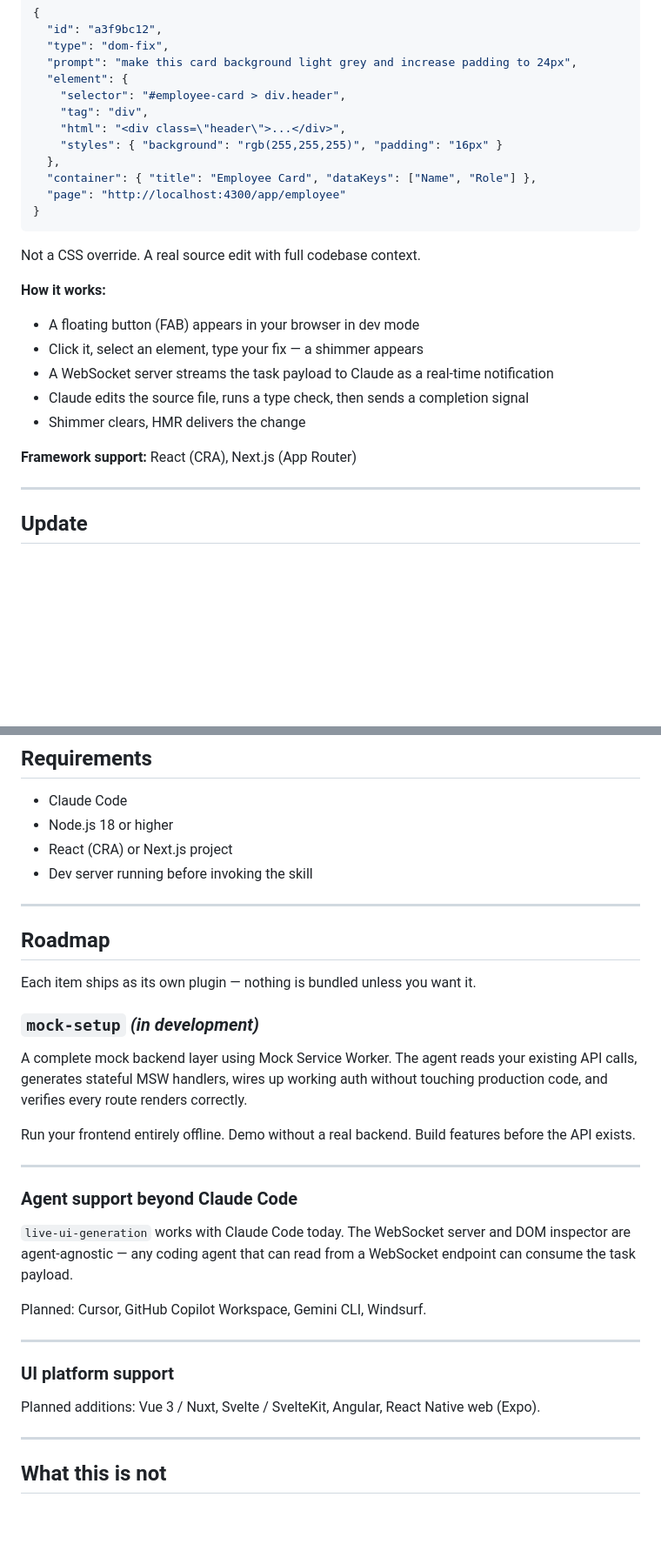
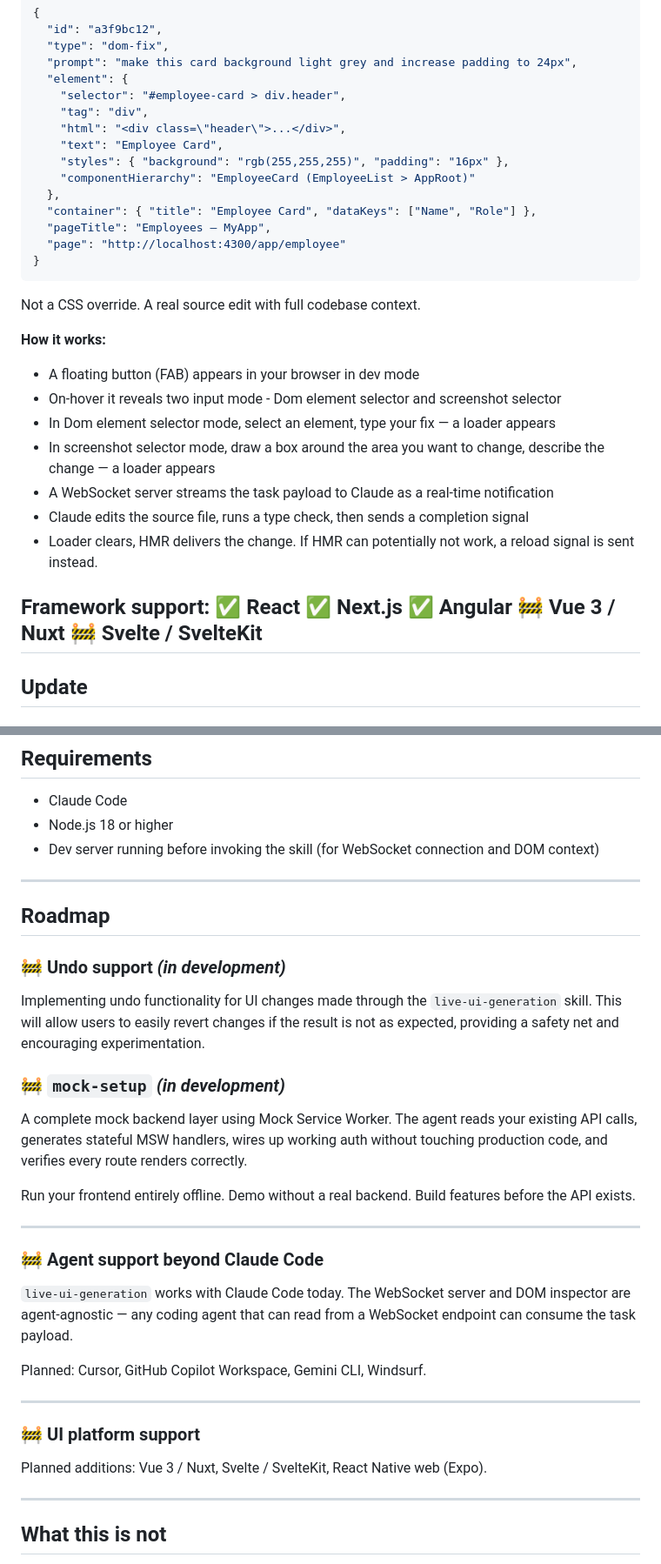
Before and after one commit to tamal-thetaonelab/frontloop, a Markdown page: README.md, 2 parts joined by grey strips. Shown at 87% size. GitHub-like rendering; blank space fills up the shorter version.

Commit message:
Enhance README with detailed component hierarchy, page title, and improved selector modes for live-ui-generation skill
Co-authored-by: Copilot <copilot@github.com>

````diff
--- a/README.md
+++ b/README.md
@@ -51,9 +51,12 @@ What Claude receives per task:
     "selector": "#employee-card > div.header",
     "tag": "div",
     "html": "<div class=\"header\">...</div>",
-    "styles": { "background": "rgb(255,255,255)", "padding": "16px" }
+    "text": "Employee Card",
+    "styles": { "background": "rgb(255,255,255)", "padding": "16px" },
+    "componentHierarchy": "EmployeeCard (EmployeeList > AppRoot)"
   },
   "container": { "title": "Employee Card", "dataKeys": ["Name", "Role"] },
+  "pageTitle": "Employees — MyApp",
   "page": "http://localhost:4300/app/employee"
 }
 ```
@@ -63,13 +66,19 @@ Not a CSS override. A real source edit with full codebase context.
 **How it works:**
 
 - A floating button (FAB) appears in your browser in dev mode
-- Click it, select an element, type your fix — a shimmer appears
+- On-hover it reveals two input mode - Dom element selector and screenshot selector
+- In Dom element selector mode, select an element, type your fix — a loader appears
+- In screenshot selector mode, draw a box around the area you want to change, describe the change — a loader appears
 - A WebSocket server streams the task payload to Claude as a real-time notification
 - Claude edits the source file, runs a type check, then sends a completion signal
-- Shimmer clears, HMR delivers the change
+- Loader clears, HMR delivers the change. If HMR can potentially not work, a reload signal is sent instead.
 
-**Framework support:** React (CRA), Next.js (App Router)
-
+**Framework support:**
+✅ React
+✅ Next.js
+✅ Angular
+🚧 Vue 3 / Nuxt
+🚧 Svelte / SvelteKit
 ---
 
 ## Update
@@ -87,24 +96,23 @@ Not a CSS override. A real source edit with full codebase context.
 
 - Claude Code
 - Node.js 18 or higher
-- React (CRA) or Next.js project
-- Dev server running before invoking the skill
+- Dev server running before invoking the skill (for WebSocket connection and DOM context)
 
 ---
 
 ## Roadmap
 
-Each item ships as its own plugin — nothing is bundled unless you want it.
+### 🚧 Undo support *(in development)*
+Implementing undo functionality for UI changes made through the `live-ui-generation` skill. This will allow users to easily revert changes if the result is not as expected, providing a safety net and encouraging experimentation.
 
-### `mock-setup` *(in development)*
-
+### 🚧 `mock-setup` *(in development)*
 A complete mock backend layer using Mock Service Worker. The agent reads your existing API calls, generates stateful MSW handlers, wires up working auth without touching production code, and verifies every route renders correctly.
 
 Run your frontend entirely offline. Demo without a real backend. Build features before the API exists.
 
 ---
 
-### Agent support beyond Claude Code
+### 🚧 Agent support beyond Claude Code
 
 `live-ui-generation` works with Claude Code today. The WebSocket server and DOM inspector are agent-agnostic — any coding agent that can read from a WebSocket endpoint can consume the task payload.
 
@@ -112,9 +120,9 @@ Planned: Cursor, GitHub Copilot Workspace, Gemini CLI, Windsurf.
 
 ---
 
-### UI platform support
+### 🚧 UI platform support
 
-Planned additions: Vue 3 / Nuxt, Svelte / SvelteKit, Angular, React Native web (Expo).
+Planned additions: Vue 3 / Nuxt, Svelte / SvelteKit, React Native web (Expo).
 
 ---
 
````
Also changed, not shown: other parts of README.md (+1 -1 lines).
